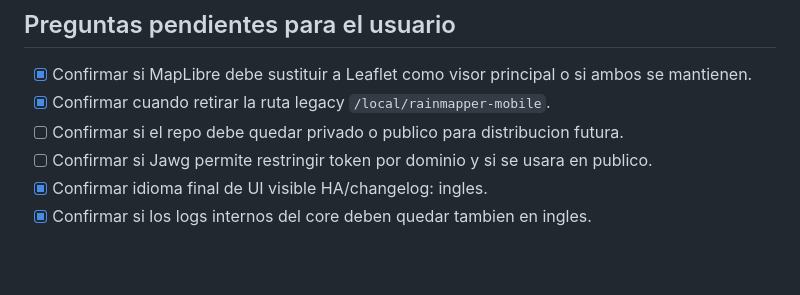
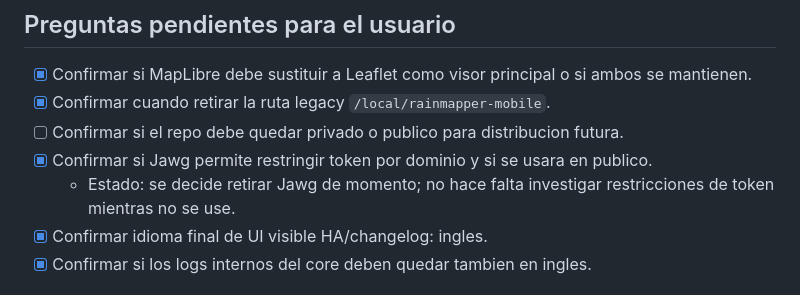
Before and after one commit to cginebrosa/RainmapperHA, a Markdown page: docs/todo.md, the part around one of its changes. GitHub-like rendering; blank space fills up the shorter version.

```diff
--- a/docs/todo.md
+++ b/docs/todo.md
@@ -214,7 +227,8 @@ Nota: las validaciones marcadas como resueltas en esta seccion son, salvo que se
 - [x] Confirmar si MapLibre debe sustituir a Leaflet como visor principal o si ambos se mantienen.
 - [x] Confirmar cuando retirar la ruta legacy `/local/rainmapper-mobile`.
 - [ ] Confirmar si el repo debe quedar privado o publico para distribucion futura.
-- [ ] Confirmar si Jawg permite restringir token por dominio y si se usara en publico.
+- [x] Confirmar si Jawg permite restringir token por dominio y si se usara en publico.
+  - Estado: se decide retirar Jawg de momento; no hace falta investigar restricciones de token mientras no se use.
 - [x] Confirmar idioma final de UI visible HA/changelog: ingles.
 - [x] Confirmar si los logs internos del core deben quedar tambien en ingles.
 
```
Also changed, not shown: other parts of docs/todo.md (+13 -0 lines).
